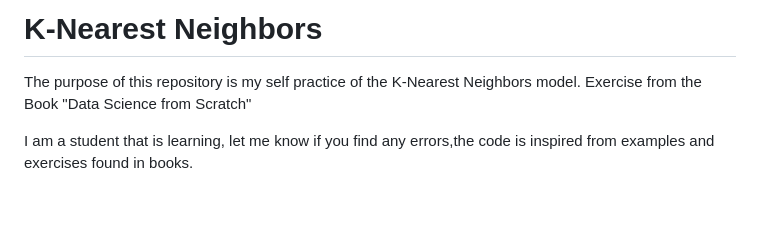
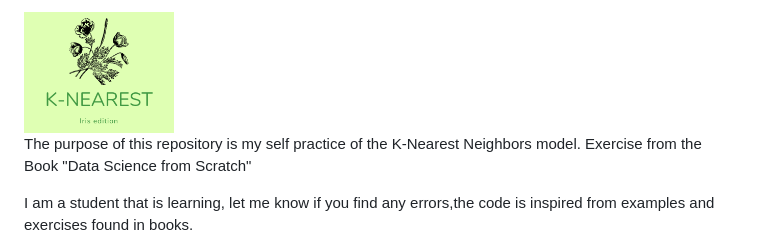
Before and after one commit to parismollo/Liris, a Markdown page: README.md, the part around the change. Rendered like a GitHub page; pictures changed too: img/logo.png (added); blank space fills up the shorter version.

Commit message:
project icon

```diff
--- a/README.md
+++ b/README.md
@@ -1,4 +1,6 @@
-# K-Nearest Neighbors
+
+<img src="img/logo.png" alt="logo" width="150" heigth="150"/>
+
 
 The purpose of this repository is my self practice of the K-Nearest Neighbors model. Exercise from the Book "Data Science from Scratch"
 
```
